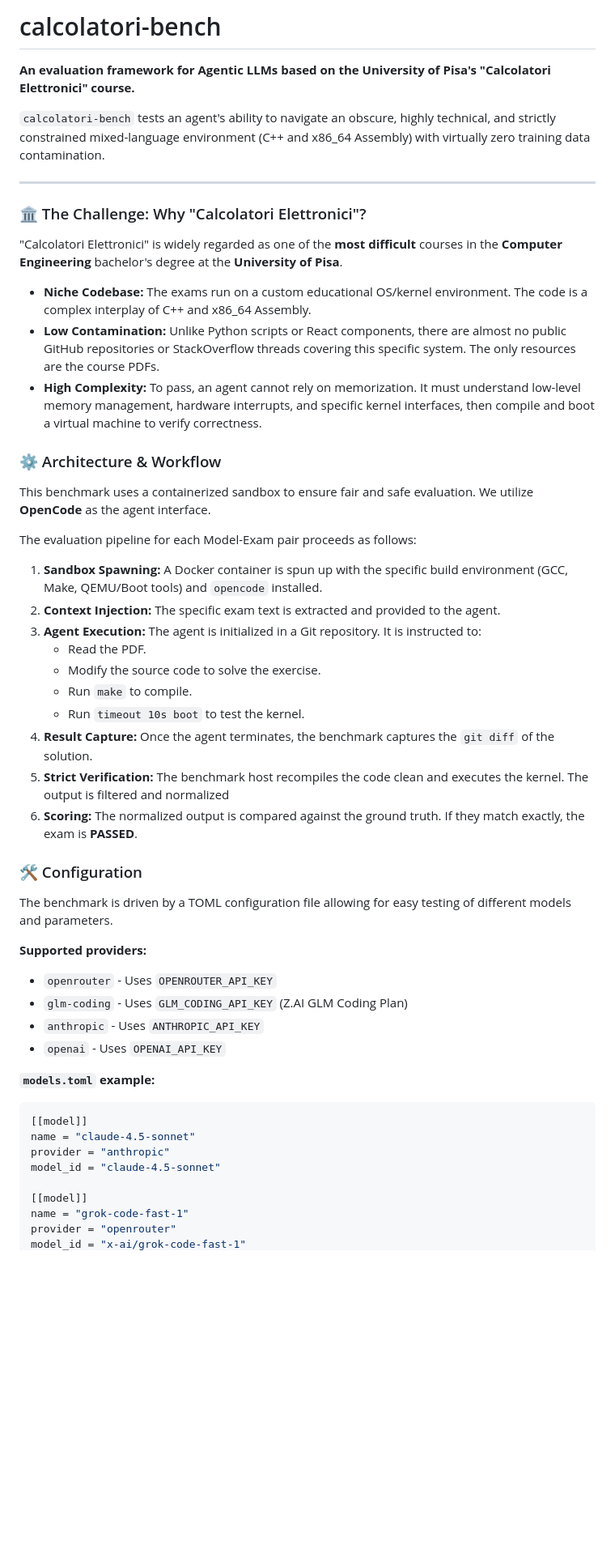
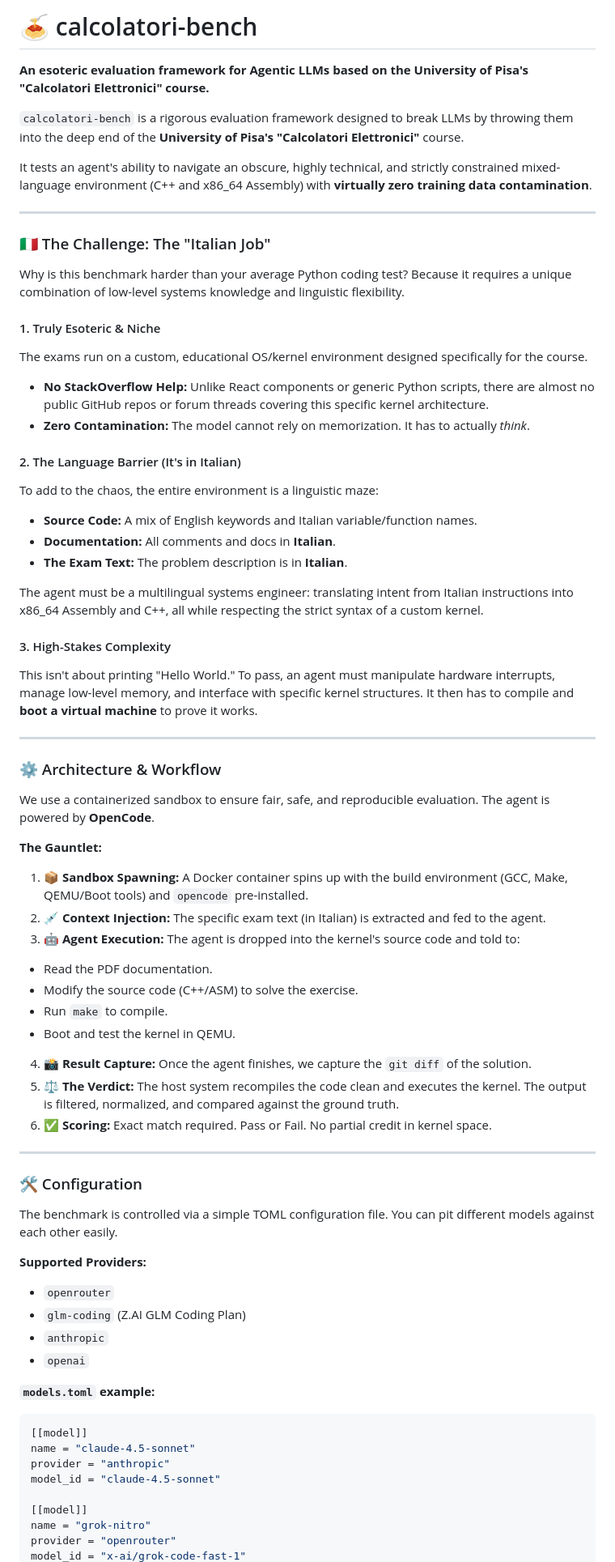
Before and after one commit to galatolofederico/calcolatori-bench, a Markdown page: README.md, the part around one of its changes. Shown at 81% size. Drawn GitHub-style; blank space fills up the shorter version.

```diff
--- a/README.md
+++ b/README.md
@@ -1,45 +1,69 @@
-# calcolatori-bench
+# 🍝 calcolatori-bench
 
-**An evaluation framework for Agentic LLMs based on the University of Pisa's "Calcolatori Elettronici" course.**
+**An esoteric evaluation framework for Agentic LLMs based on the University of Pisa's "Calcolatori Elettronici" course.**
 
-`calcolatori-bench` tests an agent's ability to navigate an obscure, highly technical, and strictly constrained mixed-language environment (C++ and x86_64 Assembly) with virtually zero training data contamination.
+`calcolatori-bench` is a rigorous evaluation framework designed to break LLMs by throwing them into the deep end of the **University of Pisa's "Calcolatori Elettronici"** course.
+
+It tests an agent's ability to navigate an obscure, highly technical, and strictly constrained mixed-language environment (C++ and x86_64 Assembly) with **virtually zero training data contamination**.
 
 ---
 
-### 🏛️ The Challenge: Why "Calcolatori Elettronici"?
+### 🇮🇹 The Challenge: The "Italian Job"
 
-"Calcolatori Elettronici" is widely regarded as one of the **most difficult** courses in the **Computer Engineering** bachelor's degree at the **University of Pisa**.
+Why is this benchmark harder than your average Python coding test? Because it requires a unique combination of low-level systems knowledge and linguistic flexibility.
 
-* **Niche Codebase:** The exams run on a custom educational OS/kernel environment. The code is a complex interplay of C++ and x86_64 Assembly.
-* **Low Contamination:** Unlike Python scripts or React components, there are almost no public GitHub repositories or StackOverflow threads covering this specific system. The only resources are the course PDFs.
-* **High Complexity:** To pass, an agent cannot rely on memorization. It must understand low-level memory management, hardware interrupts, and specific kernel interfaces, then compile and boot a virtual machine to verify correctness.
+#### 1. Truly Esoteric & Niche
+
+The exams run on a custom, educational OS/kernel environment designed specifically for the course.
+
+* **No StackOverflow Help:** Unlike React components or generic Python scripts, there are almost no public GitHub repos or forum threads covering this specific kernel architecture.
+* **Zero Contamination:** The model cannot rely on memorization. It has to actually *think*.
+
+#### 2. The Language Barrier (It's in Italian)
+
+To add to the chaos, the entire environment is a linguistic maze:
+
+* **Source Code:** A mix of English keywords and Italian variable/function names.
+* **Documentation:** All comments and docs in **Italian**.
+* **The Exam Text:** The problem description is in **Italian**.
+
+The agent must be a multilingual systems engineer: translating intent from Italian instructions into x86_64 Assembly and C++, all while respecting the strict syntax of a custom kernel.
+
+#### 3. High-Stakes Complexity
+
+This isn't about printing "Hello World." To pass, an agent must manipulate hardware interrupts, manage low-level memory, and interface with specific kernel structures. It then has to compile and **boot a virtual machine** to prove it works.
+
+---
 
 ### ⚙️ Architecture & Workflow
 
-This benchmark uses a containerized sandbox to ensure fair and safe evaluation. We utilize **OpenCode** as the agent interface.
+We use a containerized sandbox to ensure fair, safe, and reproducible evaluation. The agent is powered by **OpenCode**.
 
-The evaluation pipeline for each Model-Exam pair proceeds as follows:
+**The Gauntlet:**
 
-1. **Sandbox Spawning:** A Docker container is spun up with the specific build environment (GCC, Make, QEMU/Boot tools) and `opencode` installed.
-2. **Context Injection:** The specific exam text is extracted and provided to the agent.
-3. **Agent Execution:** The agent is initialized in a Git repository. It is instructed to:
-    - Read the PDF.
-    - Modify the source code to solve the exercise.
-    - Run `make` to compile.
-    - Run `timeout 10s boot` to test the kernel.
-4. **Result Capture:** Once the agent terminates, the benchmark captures the `git diff` of the solution.
-5. **Strict Verification:** The benchmark host recompiles the code clean and executes the kernel. The output is filtered and normalized
-6. **Scoring:** The normalized output is compared against the ground truth. If they match exactly, the exam is **PASSED**.
+1. **📦 Sandbox Spawning:** A Docker container spins up with the build environment (GCC, Make, QEMU/Boot tools) and `opencode` pre-installed.
+2. **💉 Context Injection:** The specific exam text (in Italian) is extracted and fed to the agent.
+3. **🤖 Agent Execution:** The agent is dropped into the kernel's source code and told to:
+ - Read the PDF documentation.
+ - Modify the source code (C++/ASM) to solve the exercise.
+ - Run `make` to compile.
+ - Boot and test the kernel in QEMU.
+4. **📸 Result Capture:** Once the agent finishes, we capture the `git diff` of the solution.
+5. **⚖️ The Verdict:** The host system recompiles the code clean and executes the kernel. The output is filtered, normalized, and compared against the ground truth.
+6. **✅ Scoring:** Exact match required. Pass or Fail. No partial credit in kernel space.
+
+---
 
 ### 🛠️ Configuration
 
-The benchmark is driven by a TOML configuration file allowing for easy testing of different models and parameters.
+The benchmark is controlled via a simple TOML configuration file. You can pit different models against each other easily.
 
-**Supported providers:**
-- `openrouter` - Uses `OPENROUTER_API_KEY`
-- `glm-coding` - Uses `GLM_CODING_API_KEY` (Z.AI GLM Coding Plan)
-- `anthropic` - Uses `ANTHROPIC_API_KEY`
-- `openai` - Uses `OPENAI_API_KEY`
+**Supported Providers:**
+
+* `openrouter`
+* `glm-coding` (Z.AI GLM Coding Plan)
+* `anthropic`
+* `openai`
 
 **`models.toml` example:**
 
@@ -50,6 +74,6 @@ provider = "anthropic"
 model_id = "claude-4.5-sonnet"
 
 [[model]]
-name = "grok-code-fast-1"
+name = "grok-nitro"
 provider = "openrouter"
 model_id = "x-ai/grok-code-fast-1"
```
Also changed, not shown: other parts of README.md (+13 -13 lines).
